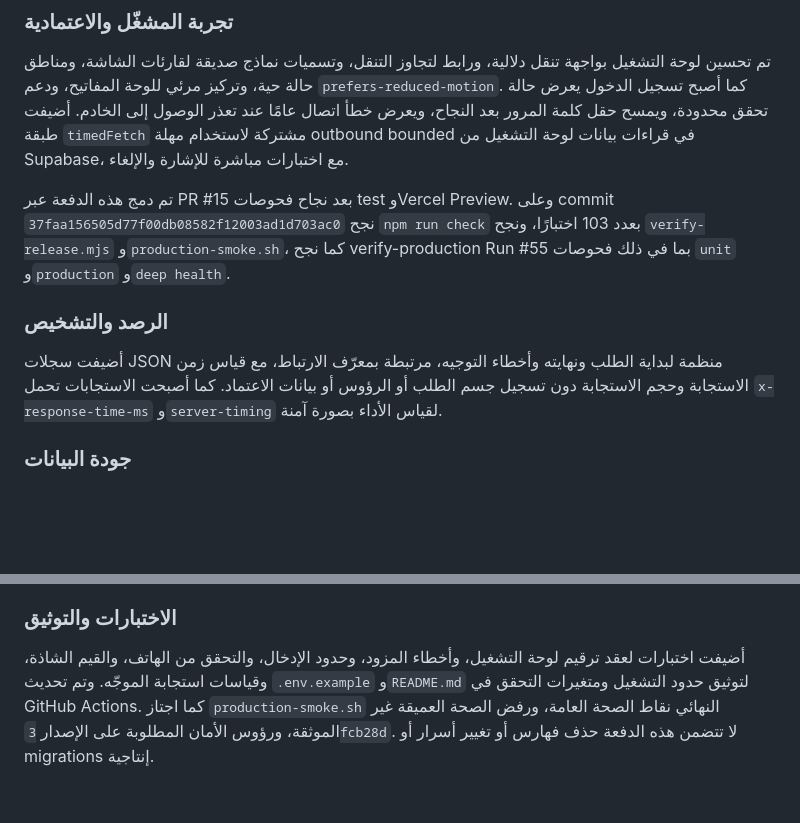
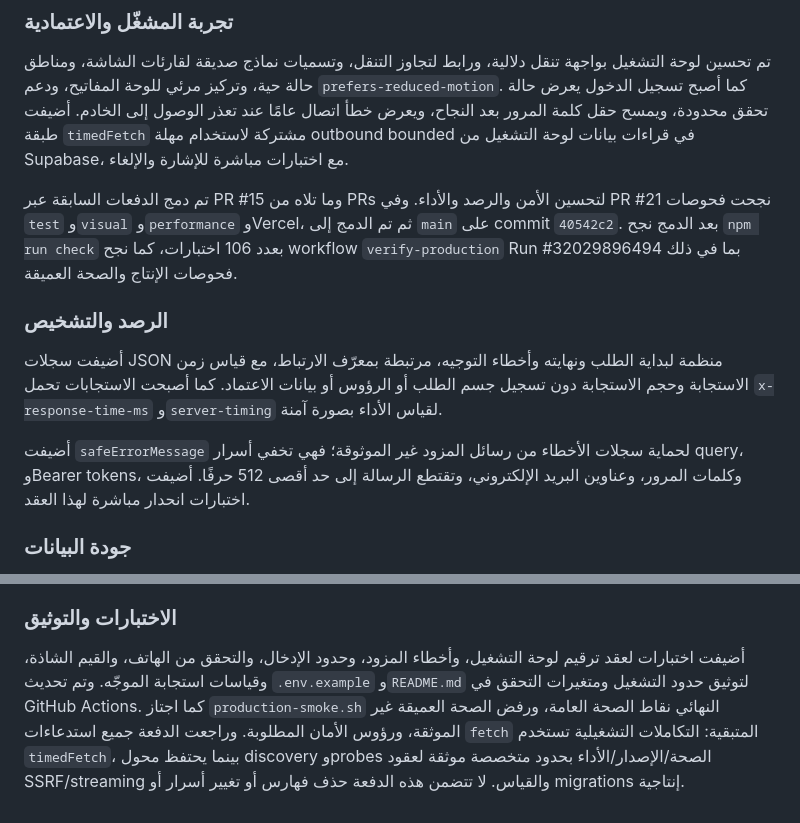
Before and after one commit to ahmedsaturki/aqarat, a Markdown page: CHANGELOG.md, 2 parts joined by grey strips. Drawn GitHub-style; blank space fills up the shorter version.

```diff
--- a/CHANGELOG.md
+++ b/CHANGELOG.md
@@ -6,11 +6,13 @@
 
 تم تحسين لوحة التشغيل بواجهة تنقل دلالية، ورابط لتجاوز التنقل، وتسميات نماذج صديقة لقارئات الشاشة، ومناطق حالة حية، وتركيز مرئي للوحة المفاتيح، ودعم `prefers-reduced-motion`. كما أصبح تسجيل الدخول يعرض حالة تحقق محدودة، ويمسح حقل كلمة المرور بعد النجاح، ويعرض خطأ اتصال عامًا عند تعذر الوصول إلى الخادم. أضيفت طبقة `timedFetch` مشتركة لاستخدام مهلة outbound bounded في قراءات بيانات لوحة التشغيل من Supabase، مع اختبارات مباشرة للإشارة والإلغاء.
 
-تم دمج هذه الدفعة عبر PR #15 بعد نجاح فحوصات test وVercel Preview. وعلى commit `37faa156505d77f00db08582f12003ad1d703ac0` نجح `npm run check` بعدد 103 اختبارًا، ونجح `verify-release.mjs` و`production-smoke.sh`، كما نجح verify-production Run #55 بما في ذلك فحوصات `unit` و`production` و`deep health`.
+تم دمج الدفعات السابقة عبر PR #15 وما تلاه من PRs لتحسين الأمن والرصد والأداء. وفي PR #21 نجحت فحوصات `test` و`visual` و`performance` وVercel، ثم تم الدمج إلى `main` على commit `40542c2`. بعد الدمج نجح `npm run check` بعدد 106 اختبارات، كما نجح workflow `verify-production` Run #32029896494 بما في ذلك فحوصات الإنتاج والصحة العميقة.
 
 ### الرصد والتشخيص
 
 أضيفت سجلات JSON منظمة لبداية الطلب ونهايته وأخطاء التوجيه، مرتبطة بمعرّف الارتباط، مع قياس زمن الاستجابة وحجم الاستجابة دون تسجيل جسم الطلب أو الرؤوس أو بيانات الاعتماد. كما أصبحت الاستجابات تحمل `x-response-time-ms` و`server-timing` لقياس الأداء بصورة آمنة.
+
+أضيفت `safeErrorMessage` لحماية سجلات الأخطاء من رسائل المزود غير الموثوقة؛ فهي تخفي أسرار query، وBearer tokens، وكلمات المرور، وعناوين البريد الإلكتروني، وتقتطع الرسالة إلى حد أقصى 512 حرفًا. أضيفت اختبارات انحدار مباشرة لهذا العقد.
 
 ### جودة البيانات
 
@@ -26,4 +28,4 @@
 
 ### الاختبارات والتوثيق
 
-أضيفت اختبارات لعقد ترقيم لوحة التشغيل، وأخطاء المزود، وحدود الإدخال، والتحقق من الهاتف، والقيم الشاذة، وقياسات استجابة الموجّه. وتم تحديث `.env.example` و`README.md` لتوثيق حدود التشغيل ومتغيرات التحقق في GitHub Actions. كما اجتاز `production-smoke.sh` النهائي نقاط الصحة العامة، ورفض الصحة العميقة غير الموثقة، ورؤوس الأمان المطلوبة على الإصدار `3fcb28d`. لا تتضمن هذه الدفعة حذف فهارس أو تغيير أسرار أو migrations إنتاجية.
+أضيفت اختبارات لعقد ترقيم لوحة التشغيل، وأخطاء المزود، وحدود الإدخال، والتحقق من الهاتف، والقيم الشاذة، وقياسات استجابة الموجّه. وتم تحديث `.env.example` و`README.md` لتوثيق حدود التشغيل ومتغيرات التحقق في GitHub Actions. كما اجتاز `production-smoke.sh` النهائي نقاط الصحة العامة، ورفض الصحة العميقة غير الموثقة، ورؤوس الأمان المطلوبة. وراجعت الدفعة جميع استدعاءات `fetch` المتبقية: التكاملات التشغيلية تستخدم `timedFetch`، بينما يحتفظ محول discovery وprobes الصحة/الإصدار/الأداء بحدود متخصصة موثقة لعقود SSRF/streaming والقياس. لا تتضمن هذه الدفعة حذف فهارس أو تغيير أسرار أو migrations إنتاجية.
```
Also changed, not shown: README.md (+2 -2 lines).
